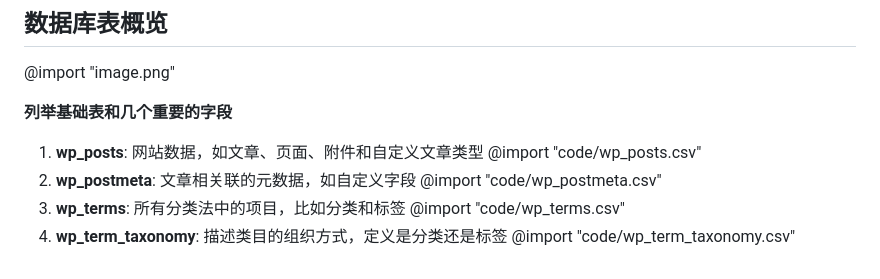
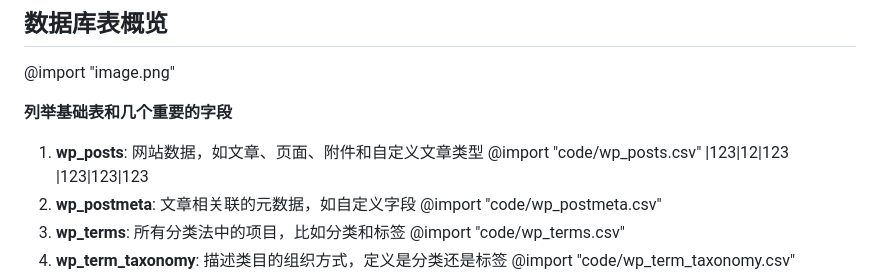
Before and after one commit to Paxtony/21challenge, a Markdown page: Day8/index.md, the part around the change. Rendered like a GitHub page.

Commit message:
feat: update

```diff
--- a/Day8/index.md
+++ b/Day8/index.md
@@ -10,6 +10,8 @@ Day7 已经成功打开了第一个wordpress项目，今天学习wordpress的数
 
 1. **wp_posts**: 网站数据，如文章、页面、附件和自定义文章类型
 @import "code/wp_posts.csv"
+|123|12|123
+|123|123|123
 1. **wp_postmeta**: 文章相关联的元数据，如自定义字段
 @import "code/wp_postmeta.csv"
 1. **wp_terms**: 所有分类法中的项目，比如分类和标签
```
